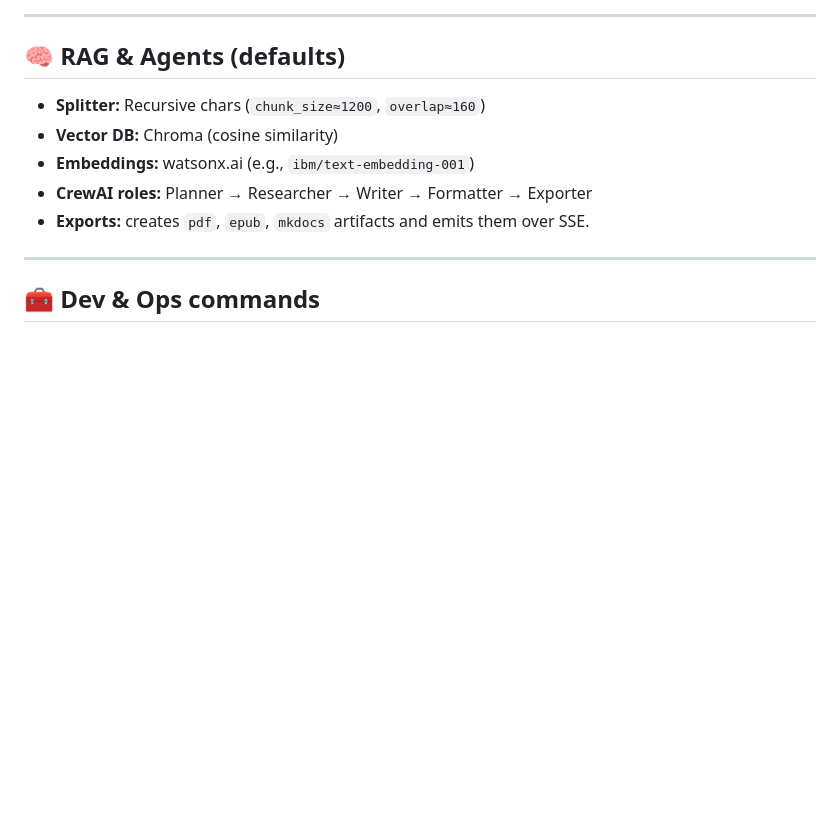
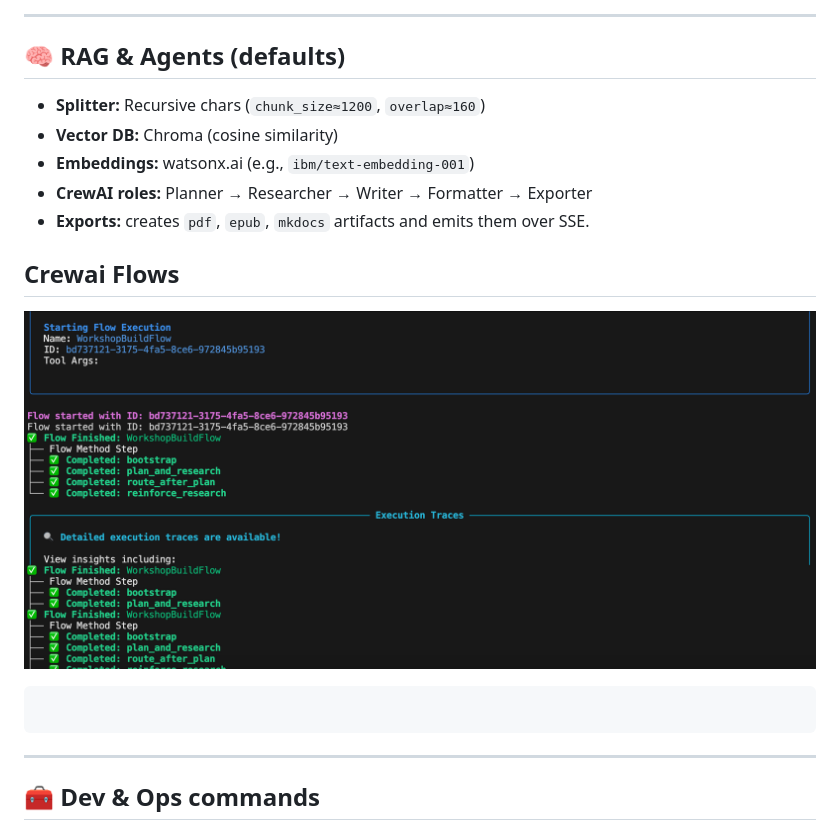
Before and after one commit to ruslanmv/workshop-builder, a Markdown page: README.md, the part around the change. Rendered like a GitHub page; pictures changed too: assets/2025-10-28-11-33-21.png (added); blank space fills up the shorter version.

````diff
--- a/README.md
+++ b/README.md
@@ -171,6 +171,12 @@ Cancel is supported via `POST /api/generate/cancel { job_id }` (sets `job:{id}:c
 * **CrewAI roles:** Planner → Researcher → Writer → Formatter → Exporter
 * **Exports:** creates `pdf`, `epub`, `mkdocs` artifacts and emits them over SSE.
 
+
+## Crewai Flows
+
+![](assets/2025-10-28-11-33-21.png)
+```bash
+```
 ---
 
 ## 🧰 Dev & Ops commands
````
